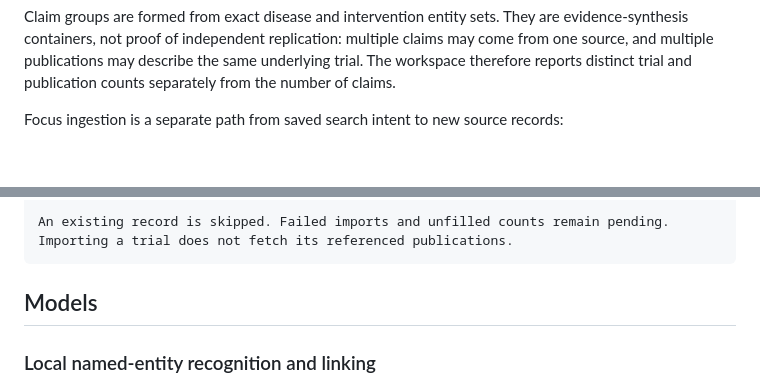
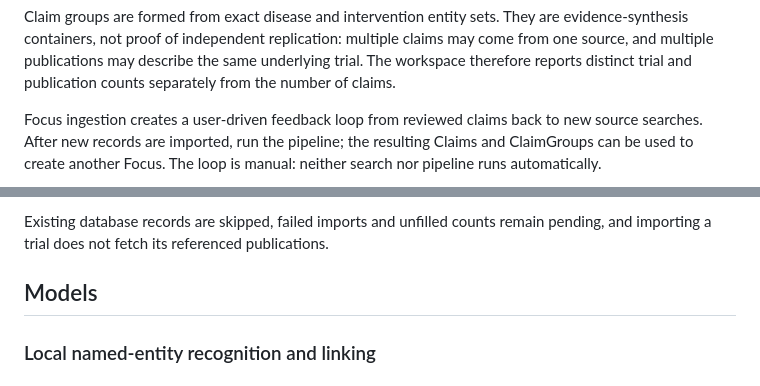
Before and after one commit to aguliyev/trials_publications_claims, a Markdown page: README.md, 2 parts joined by grey strips. Drawn GitHub-style; blank space fills up the shorter version.

Commit message:
docs: update README to clarify focus ingestion process and user feedback loop

````diff
--- a/README.md
+++ b/README.md
@@ -236,5 +236,5 @@ PUBLIC SOURCE
 
 Claim groups are formed from exact disease and intervention entity sets. They are evidence-synthesis containers, not proof of independent replication: multiple claims may come from one source, and multiple publications may describe the same underlying trial. The workspace therefore reports distinct trial and publication counts separately from the number of claims.
 
-Focus ingestion is a separate path from saved search intent to new source records:
+Focus ingestion creates a user-driven feedback loop from reviewed claims back to new source searches. After new records are imported, run the pipeline; the resulting Claims and ClaimGroups can be used to create another Focus. The loop is manual: neither search nor pipeline runs automatically.
 
@@ -252,7 +249,5 @@ FOCUS {query, pending trials, pending publications, notes}
 
-An existing record is skipped. Failed imports and unfilled counts remain pending.
-Importing a trial does not fetch its referenced publications.
-```
+Existing database records are skipped, failed imports and unfilled counts remain pending, and importing a trial does not fetch its referenced publications.
 
 ## Models
 
````
Also changed, not shown: other parts of README.md (+8 -11 lines).
